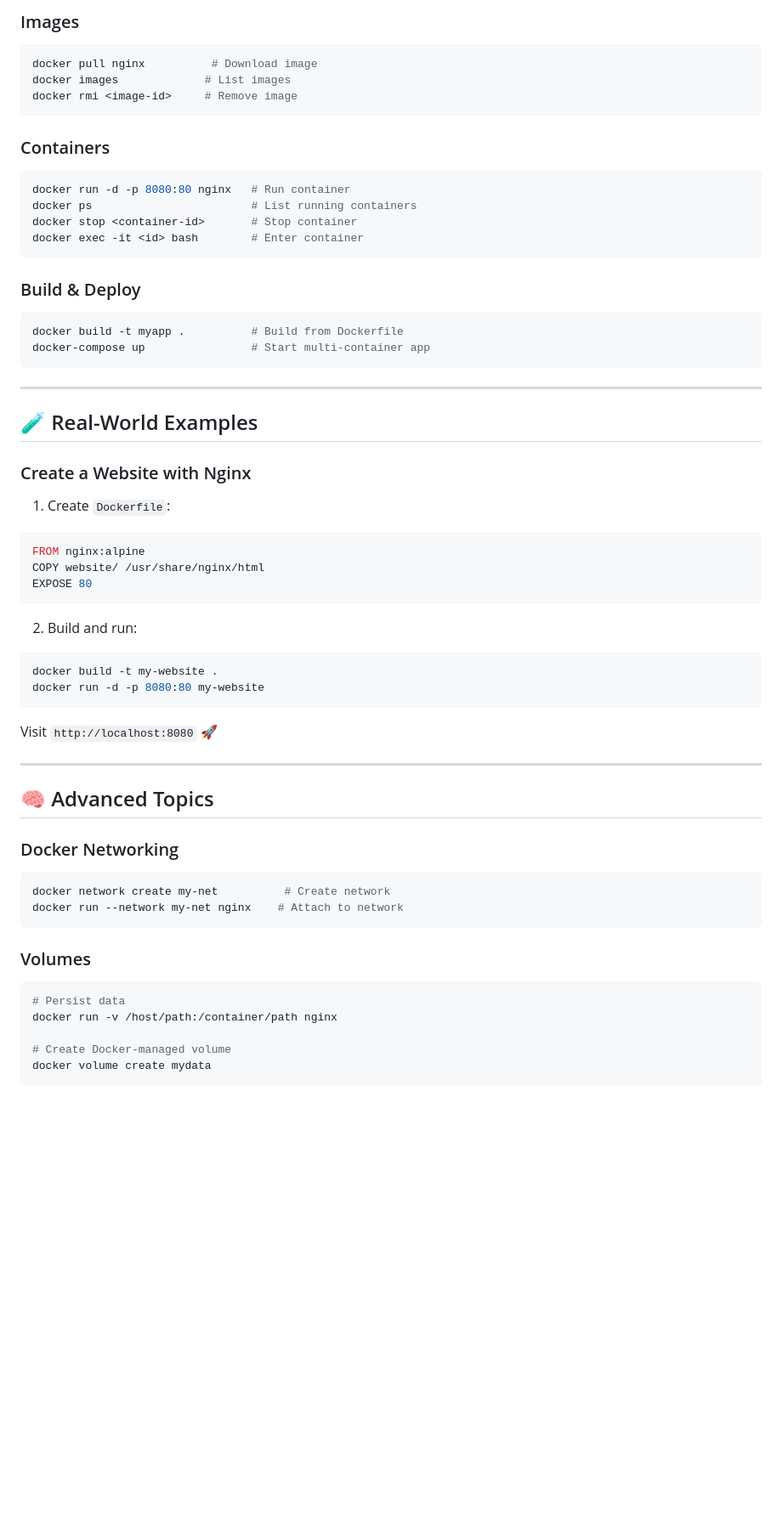
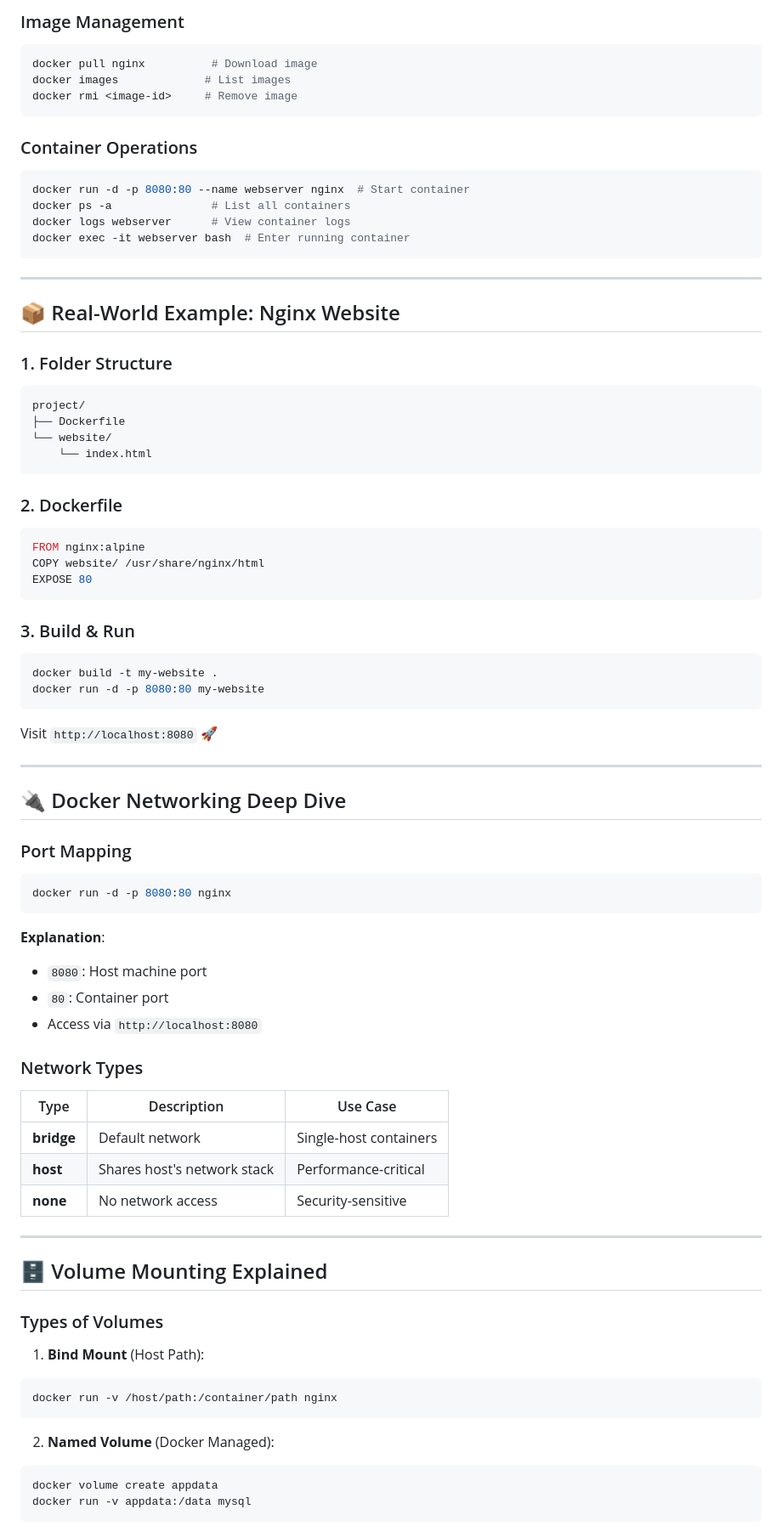
Before and after one commit to PrakashD2003/Docker-Study, a Markdown page: README.md, the part around one of its changes. Shown at 85% size. Drawn GitHub-style; blank space fills up the shorter version.

````diff
--- a/README.md
+++ b/README.md
@@ -87,38 +95,39 @@ newgrp docker
 
-### Images
+### Image Management
 ```bash
 docker pull nginx          # Download image
 docker images             # List images
 docker rmi <image-id>     # Remove image
 ```
 
-### Containers
+### Container Operations
 ```bash
-docker run -d -p 8080:80 nginx   # Run container
-docker ps                        # List running containers
-docker stop <container-id>       # Stop container
-docker exec -it <id> bash        # Enter container
-```
-
-### Build & Deploy
-```bash
-docker build -t myapp .          # Build from Dockerfile
-docker-compose up                # Start multi-container app
+docker run -d -p 8080:80 --name webserver nginx  # Start container
+docker ps -a               # List all containers
+docker logs webserver      # View container logs
+docker exec -it webserver bash  # Enter running container
 ```
 
 ---
 
-## 🧪 Real-World Examples
+## 📦 Real-World Example: Nginx Website
 
-### Create a Website with Nginx
-1. Create `Dockerfile`:
+### 1. Folder Structure
+```
+project/
+├── Dockerfile
+└── website/
+    └── index.html
+```
+
+### 2. Dockerfile
 ```dockerfile
 FROM nginx:alpine
 COPY website/ /usr/share/nginx/html
 EXPOSE 80
 ```
 
-2. Build and run:
+### 3. Build & Run
 ```bash
 docker build -t my-website .
 docker run -d -p 8080:80 my-website
@@ -127,20 +136,37 @@ Visit `http://localhost:8080` 🚀
 
 ---
 
-## 🧠 Advanced Topics
+## 🔌 Docker Networking Deep Dive
 
-### Docker Networking
+### Port Mapping
 ```bash
-docker network create my-net          # Create network
-docker run --network my-net nginx    # Attach to network
+docker run -d -p 8080:80 nginx
+```
+**Explanation**:
+- `8080`: Host machine port
+- `80`: Container port
+- Access via `http://localhost:8080`
+
+### Network Types
+| Type       | Description                  | Use Case              |
+|------------|------------------------------|-----------------------|
+| **bridge** | Default network              | Single-host containers|
+| **host**   | Shares host's network stack  | Performance-critical  |
+| **none**   | No network access            | Security-sensitive    |
+
+---
+
+## 🗄️ Volume Mounting Explained
+
+### Types of Volumes
+1. **Bind Mount** (Host Path):
+```bash
+docker run -v /host/path:/container/path nginx
 ```
 
-### Volumes
+2. **Named Volume** (Docker Managed):
 ```bash
-# Persist data
-docker run -v /host/path:/container/path nginx
-
-# Create Docker-managed volume
-docker volume create mydata
+docker volume create appdata
+docker run -v appdata:/data mysql
 ```
 
````
Also changed, not shown: other parts of README.md (+166 -85 lines).
